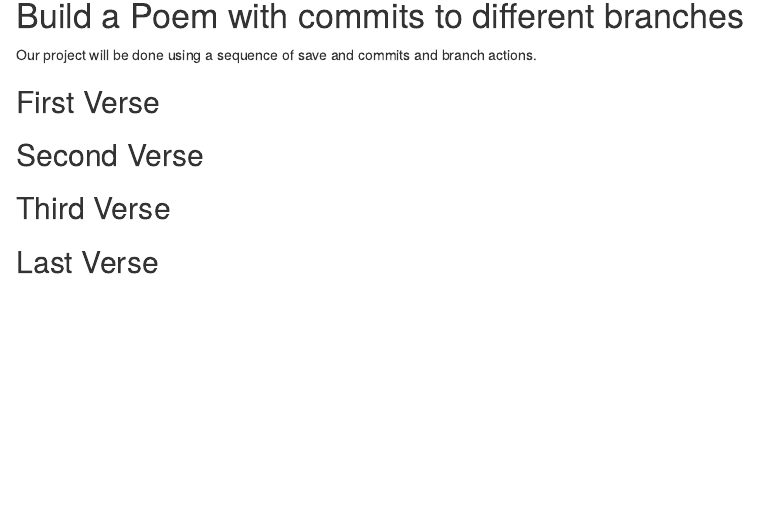
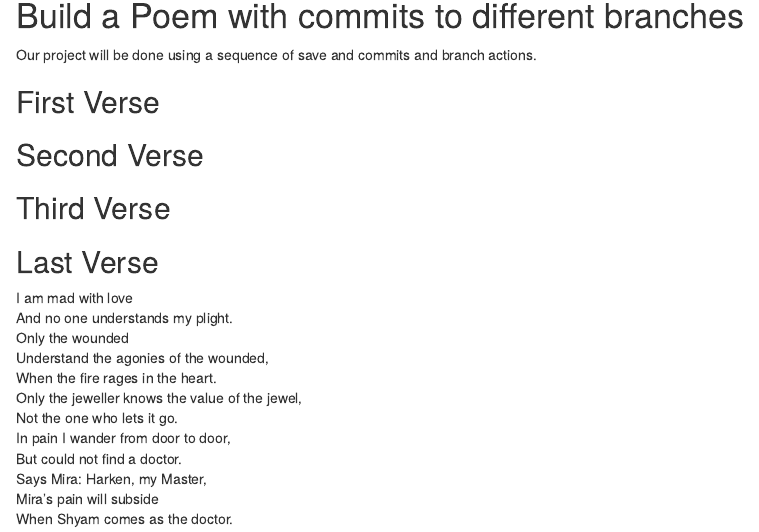
Before and after one commit to cescobar0418/workshop, an R Markdown document (poem.rmd): the page in a window 1100 px wide, from 140 px down before the commit and from 150 px down after it, so that both start at the same text. Rendered offline with R 4.5, knitr and Pandoc, with nearby package versions.

Commit message:
Fourth Verse

```diff
--- a/poem.rmd
+++ b/poem.rmd
@@ -24,3 +24,15 @@ you, if you change any of this the git program will notice it and compromise you
 
 ## Last Verse
 <!--Put a short poem of your choice 8-20 lines,here!-->
+I am mad with love
+And no one understands my plight.
+ Only the wounded
+ Understand the agonies of the wounded,
+ When the fire rages in the heart.
+ Only the jeweller knows the value of the jewel,
+ Not the one who lets it go.
+ In pain I wander from door to door,
+ But could not find a doctor.
+ Says Mira: Harken, my Master,
+ Mira’s pain will subside
+ When Shyam comes as the doctor.
```
